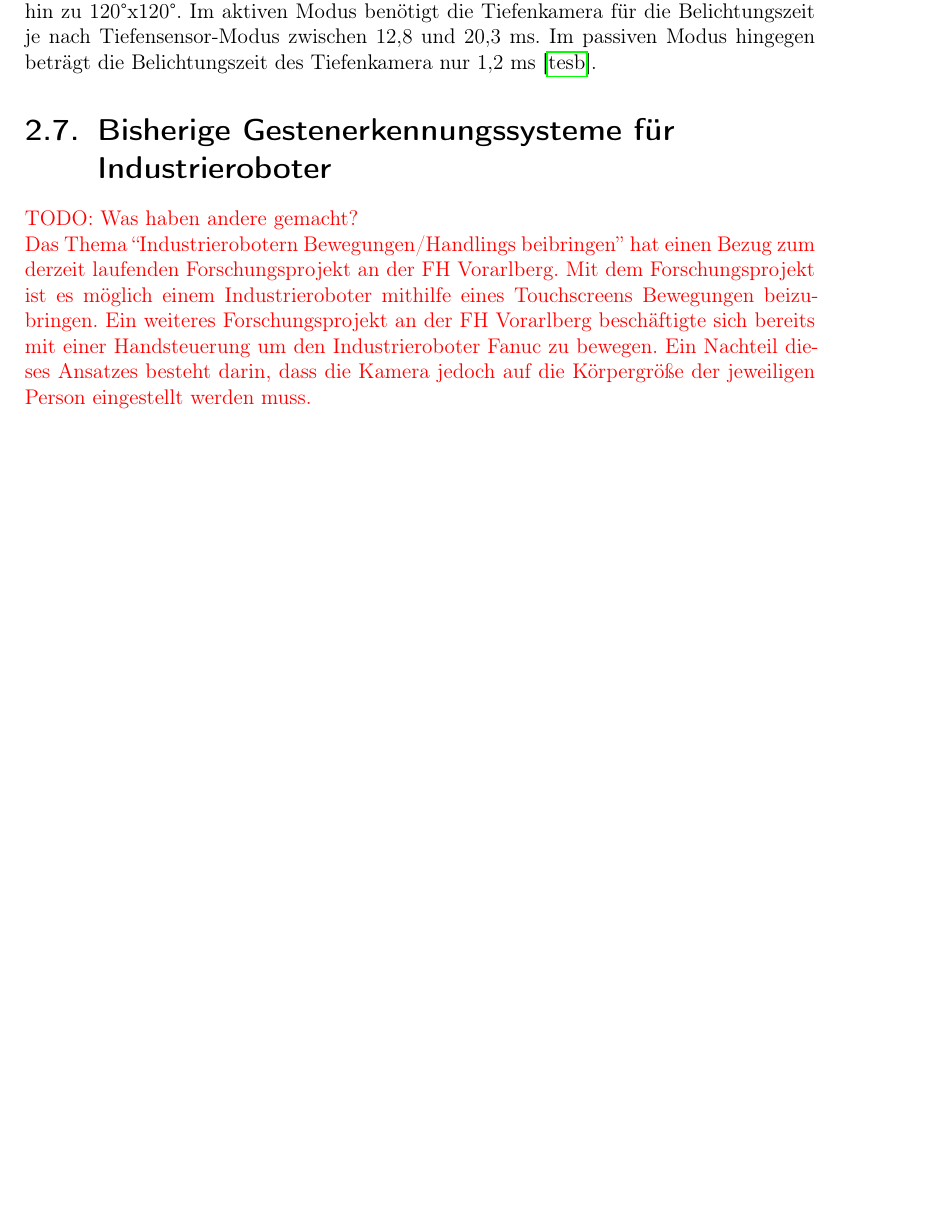
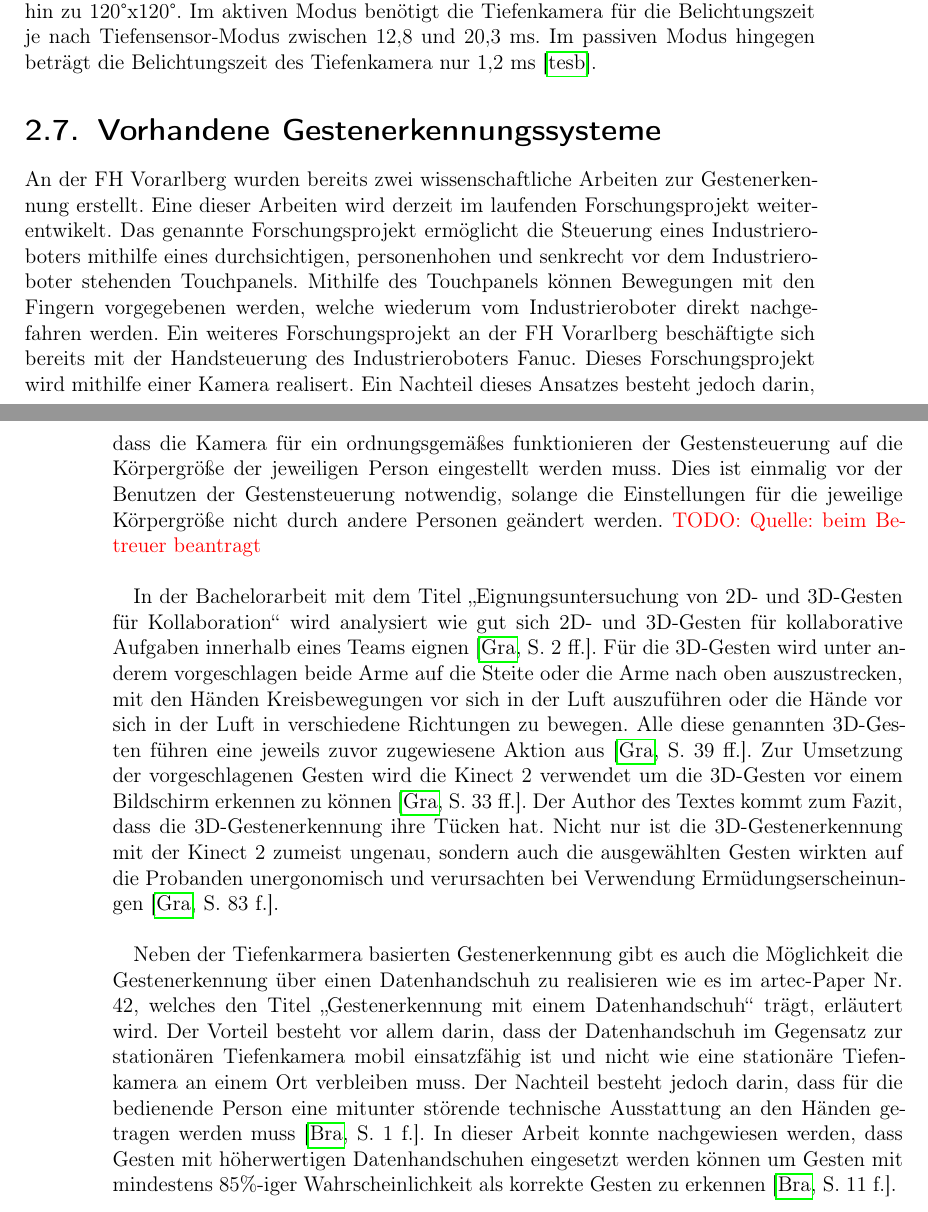
Before and after one commit to hrsFire/Teach-Industrial-Robots-Thesis, a LaTeX thesis (Masterarbeit.tex, which reads kapitel/stand_der_technik/stand_der_technik.tex): part of page 27 of 73 before the commit and two parts of pages 27 and 28 of 74 after it, the two joined at a grey line, cut so that both start at the same text, the shorter picture padded with empty space. Compiled offline with pdfLaTeX.

Commit message:
Added text for "Vorhandene Gestenerkennungssysteme" Added notes

```diff
--- a/kapitel/stand_der_technik/stand_der_technik.tex
+++ b/kapitel/stand_der_technik/stand_der_technik.tex
@@ -195,6 +195,9 @@ Die Azure Kinect ist als Entwicklerkit verfügbar und integriert eine 12-Megapix
 
 % https://mindsquare.de/knowhow/azure-kinect/
 
-\section{Bisherige Gestenerkennungssysteme für Industrieroboter}
-\textcolor{red}{TODO: Was haben andere gemacht?\\
-Das Thema “Industrierobotern Bewegungen/Handlings beibringen” hat einen Bezug zum derzeit laufenden Forschungsprojekt an der FH Vorarlberg. Mit dem Forschungsprojekt ist es möglich einem Industrieroboter mithilfe eines Touchscreens Bewegungen beizubringen. Ein weiteres Forschungsprojekt an der FH Vorarlberg beschäftigte sich bereits mit einer Handsteuerung um den Industrieroboter Fanuc zu bewegen. Ein Nachteil dieses Ansatzes besteht darin, dass die Kamera jedoch auf die Körpergröße der jeweiligen Person eingestellt werden muss.}
+\section{Vorhandene Gestenerkennungssysteme}
+An der FH Vorarlberg wurden bereits zwei wissenschaftliche Arbeiten zur Gestenerkennung erstellt. Eine dieser Arbeiten wird derzeit im laufenden Forschungsprojekt weiterentwikelt. Das genannte Forschungsprojekt ermöglicht die Steuerung eines Industrieroboters mithilfe eines durchsichtigen, personenhohen und senkrecht vor dem Industrieroboter stehenden Touchpanels. Mithilfe des Touchpanels können Bewegungen mit den Fingern vorgegebenen werden, welche wiederum vom Industrieroboter direkt nachgefahren werden. Ein weiteres Forschungsprojekt an der FH Vorarlberg beschäftigte sich bereits mit der Handsteuerung des Industrieroboters Fanuc. Dieses Forschungsprojekt wird mithilfe einer Kamera realisert. Ein Nachteil dieses Ansatzes besteht jedoch darin, dass die Kamera für ein ordnungsgemäßes funktionieren der Gestensteuerung auf die Körpergröße der jeweiligen Person eingestellt werden muss. Dies ist einmalig vor der Benutzen der Gestensteuerung notwendig, solange die Einstellungen für die jeweilige Körpergröße nicht durch andere Personen geändert werden. \textcolor{red}{TODO: Quelle: beim Betreuer beantragt}\\
+
+In der Bachelorarbeit mit dem Titel \quoteMark{Eignungsuntersuchung von 2D- und 3D-Gesten für Kollaboration} wird analysiert wie gut sich 2D- und 3D-Gesten für kollaborative Aufgaben innerhalb eines Teams eignen \cite[2\psqq]{graczyk_eignungsuntersuchung_nodate}. Für die 3D-Gesten wird unter anderem vorgeschlagen beide Arme auf die Steite oder die Arme nach oben auszustrecken, mit den Händen Kreisbewegungen vor sich in der Luft auszuführen oder die Hände vor sich in der Luft in verschiedene Richtungen zu bewegen. Alle diese genannten 3D-Gesten führen eine jeweils zuvor zugewiesene Aktion aus \cite[39\psqq]{graczyk_eignungsuntersuchung_nodate}. Zur Umsetzung der vorgeschlagenen Gesten wird die Kinect 2 verwendet um die 3D-Gesten vor einem Bildschirm erkennen zu können \cite[33\psqq]{graczyk_eignungsuntersuchung_nodate}. Der Author des Textes kommt zum Fazit, dass die 3D-Gestenerkennung ihre Tücken hat. Nicht nur ist die 3D-Gestenerkennung mit der Kinect 2 zumeist ungenau, sondern auch die ausgewählten Gesten wirkten auf die Probanden unergonomisch und verursachten bei Verwendung Ermüdungserscheinungen \cite[83\psq]{graczyk_eignungsuntersuchung_nodate}.\\
+
+Neben der Tiefenkarmera basierten Gestenerkennung gibt es auch die Möglichkeit die Gestenerkennung über einen Datenhandschuh zu realisieren wie es im artec-Paper Nr. 42, welches den Titel \quoteMark{Gestenerkennung mit einem Datenhandschuh} trägt, erläutert wird. Der Vorteil besteht vor allem darin, dass der Datenhandschuh im Gegensatz zur stationären Tiefenkamera mobil einsatzfähig ist und nicht wie eine stationäre Tiefenkamera an einem Ort verbleiben muss. Der Nachteil besteht jedoch darin, dass für die bedienende Person eine mitunter störende technische Ausstattung an den Händen getragen werden muss \cite[1\psq]{brauer_gestenerkennung_nodate}. In dieser Arbeit konnte nachgewiesen werden, dass Gesten mit höherwertigen Datenhandschuhen eingesetzt werden können um Gesten mit mindestens 85\%-iger Wahrscheinlichkeit als korrekte Gesten zu erkennen \cite[11\psq]{brauer_gestenerkennung_nodate}.
```
Also changed, not shown: bibresource.bib (+14 -0 lines), kapitel/ergebnisse/ergebnisse.tex (+4 -0 lines), kapitel/zusammenfassung_ausblick/zusammenfassung_ausblick.tex (+5 -1 lines).
